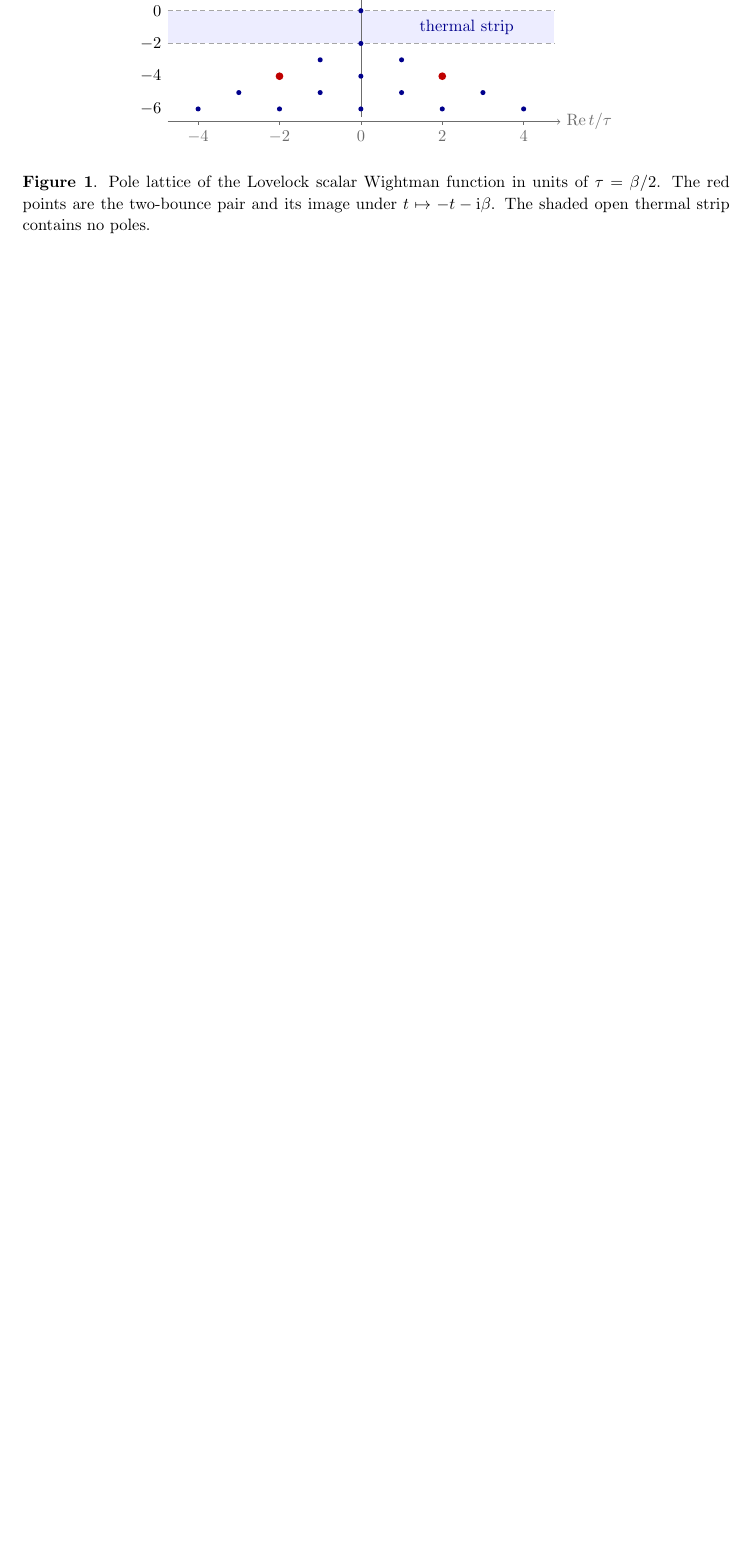
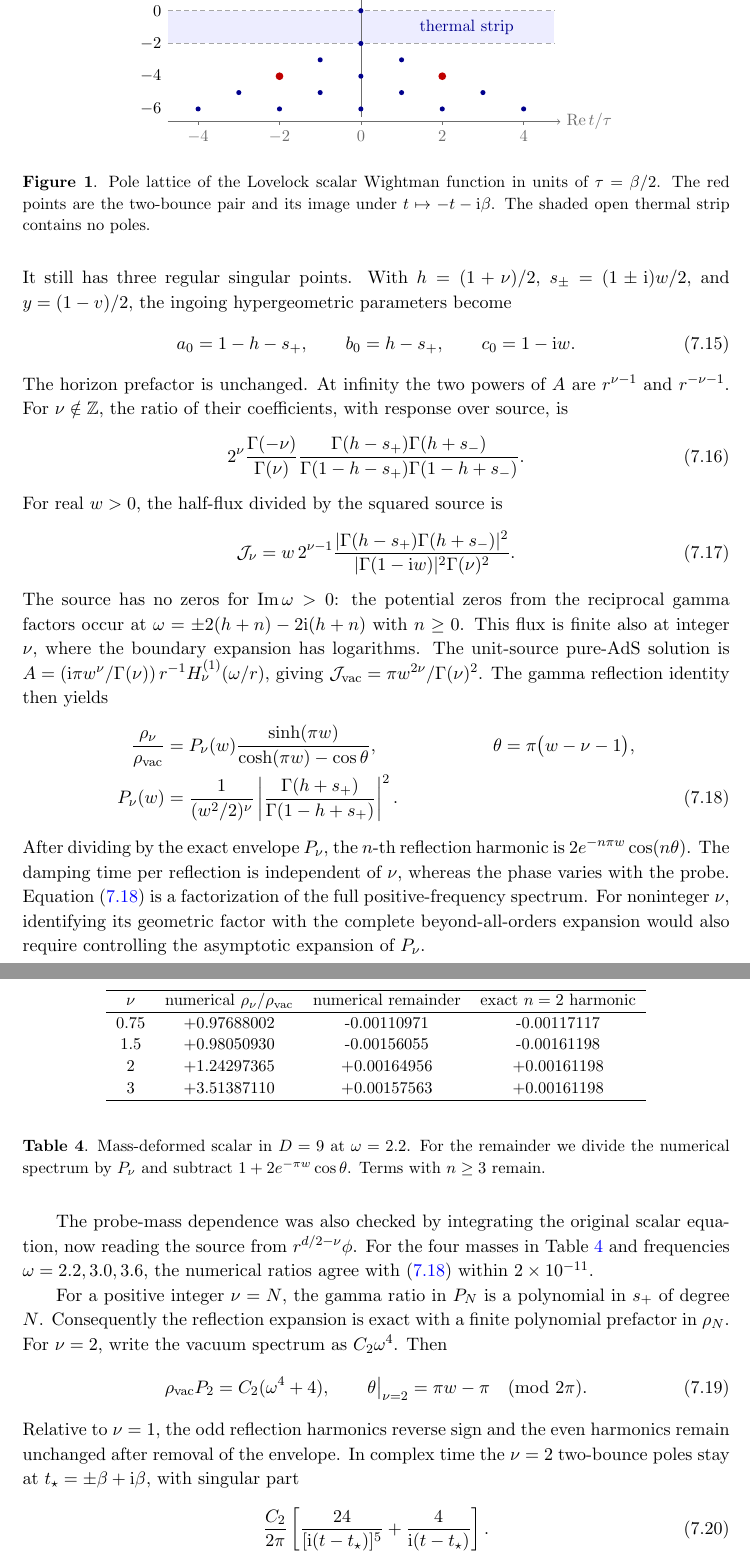
Before and after one commit to shuai56420/Black-Hole, a LaTeX document (paper/main.tex, which reads paper/lovelock_detuned_rows.tex, paper/lovelock_detuning.tex): part of page 13 of 13 before the commit and two parts of pages 13 and 14 of 15 after it, the two joined at a grey line, cut so that both start at the same text, the shorter picture padded with empty space. Compiled offline with pdfLaTeX.

Commit message:
Solve the mass-deformed Lovelock reflection spectrum

```diff
--- /dev/null
+++ b/paper/lovelock_detuned_rows.tex
@@ -0,0 +1,5 @@
+0.75 & +0.97688002 & -0.00110971 & -0.00117117 \\
+1.5 & +0.98050930 & -0.00156055 & -0.00161198 \\
+2 & +1.24297365 & +0.00164956 & +0.00161198 \\
+3 & +3.51387110 & +0.00157563 & +0.00161198 \\
+\hline
--- /dev/null
+++ b/paper/lovelock_detuning.tex
@@ -0,0 +10,65 @@
+It still has three regular singular points. With \(h=(1+\nu)/2\), \(s_\pm=(1\pm\ii)w/2\), and \(y=(1-v)/2\), the ingoing hypergeometric parameters become
+\begin{equation}
+ a_0=1-h-s_+,\qquad b_0=h-s_+,\qquad c_0=1-\ii w .
+\end{equation}
+The horizon prefactor is unchanged. At infinity the two powers of \(A\) are \(r^{\nu-1}\) and \(r^{-\nu-1}\). For \(\nu\notin\mathbb Z\), the ratio of their coefficients, with response over source, is
+\begin{equation}
+ 2^\nu\frac{\Gamma(-\nu)}{\Gamma(\nu)}
+ \frac{\Gamma(h-s_+)\Gamma(h+s_-)}
+ {\Gamma(1-h-s_+)\Gamma(1-h+s_-)} .
+ \label{eq:detuned-g}
+\end{equation}
+For real \(w>0\), the half-flux divided by the squared source is
+\begin{equation}
+ {\cal J}_\nu=
+ w\,2^{\nu-1}
+ \frac{|\Gamma(h-s_+)\Gamma(h+s_-)|^2}
+      {|\Gamma(1-\ii w)|^2\Gamma(\nu)^2}.
+\end{equation}
+The source has no zeros for \({\rm Im}\,\omega>0\): the potential zeros from the reciprocal gamma factors occur at \(\omega=\pm 2(h+n)-2\ii(h+n)\) with \(n\geq0\).
+This flux is finite also at integer \(\nu\), where the boundary expansion has logarithms. The unit-source pure-AdS solution is \(A=(\ii\pi w^\nu/\Gamma(\nu))\,r^{-1}H^{(1)}_\nu(\omega/r)\), giving \({\cal J}_{\rm vac}=\pi w^{2\nu}/\Gamma(\nu)^2\). The gamma reflection identity then yields
+\begin{align}
+ \frac{\rho_\nu}{\rho_{\rm vac}}
+ &=P_\nu(w)\frac{\sinh(\pi w)}{\cosh(\pi w)-\cos\theta},
+ &\theta&=\pi\big(w-\nu-1\big),\notag\\
+ P_\nu(w)
+ &=\frac{1}{(w^2/2)^\nu}
+     \left|\frac{\Gamma(h+s_+)}{\Gamma(1-h+s_+)}\right|^2.
+ \label{eq:detuned-spectrum}
+\end{align}
+After dividing by the exact envelope \(P_\nu\), the \(n\)-th reflection harmonic is \(2e^{-n\pi w}\cos(n\theta)\). The damping time per reflection is independent of \(\nu\), whereas the phase varies with the probe. Equation~\eqref{eq:detuned-spectrum} is a factorization of the full positive-frequency spectrum. For noninteger \(\nu\), identifying its geometric factor with the complete beyond-all-orders expansion would also require controlling the asymptotic expansion of \(P_\nu\).
+
+\begin{table}[t]
+ \centering\small
+ \begin{tabular}{cccc}
+ \hline
+ \(\nu\) & numerical \(\rho_\nu/\rho_{\rm vac}\) &
+ numerical remainder & exact \(n=2\) harmonic \\
+ \hline
+ \input{lovelock_detuned_rows.tex}
+ \end{tabular}
+ \caption{Mass-deformed scalar in \(D=9\) at \(\omega=2.2\).
+ For the remainder we divide the numerical spectrum by \(P_\nu\) and
+ subtract \(1+2e^{-\pi w}\cos\theta\). Terms with \(n\geq3\) remain.}
+ \label{tab:detuned}
+\end{table}
+
+The probe-mass dependence was also checked by integrating the original
+scalar equation, now reading the source from \(r^{d/2-\nu}\phi\).
+For the four masses in Table~\ref{tab:detuned} and frequencies
+\(\omega=2.2,3.0,3.6\), the numerical ratios agree with
+\eqref{eq:detuned-spectrum} within \(2\times10^{-11}\).
+
+For a positive integer \(\nu=N\), the gamma ratio in \(P_N\) is a polynomial in \(s_+\) of degree \(N\). Consequently the reflection expansion is exact with a finite polynomial prefactor in \(\rho_N\). For \(\nu=2\), write the vacuum spectrum as \(C_2\omega^4\). Then
+\begin{equation}
+ \rho_{\rm vac} P_2=C_2(\omega^4+4),\qquad
+ \theta\big|_{\nu=2}=\pi w-\pi \pmod{2\pi}.
+\end{equation}
+Relative to \(\nu=1\), the odd reflection harmonics reverse sign and the even harmonics remain unchanged after removal of the envelope. In complex time the \(\nu=2\) two-bounce poles stay at \(t_\star=\pm\beta+\ii\beta\), with singular part
+\begin{equation}
+ \frac{C_2}{2\pi}
+ \left[\frac{24}{[\ii(t-t_\star)]^5}
+           +\frac{4}{\ii(t-t_\star)}\right].
+ \label{eq:detuned-pole}
+\end{equation}
+To see this, use the same two chiral sums as in \eqref{eq:lovelock-time}, with the factor \((-1)^{j+k}\) for \(\nu=2\). An arbitrary positive frequency cutoff makes their termwise transforms absolutely convergent. The omitted finite frequency interval is entire in \(t\), and the cutoff tail of \((j,k)=(2,0),(0,2)\) has the same poles as the full transform of \(\omega^4+4\). This isolates the two-bounce poles even for a polynomial prefactor containing a constant term.
--- a/paper/main.tex
+++ b/paper/main.tex
@@ -13,7 +13,7 @@
 \affiliation{Kavli Institute for Theoretical Sciences and School of Quantum,\\
 University of Chinese Academy of Sciences, Beijing 100190, China}
 \emailAdd{wangxiaoshuai@ucas.ac.cn}
-\abstract{We construct complex radial geodesic contours with repeated turns near the spacelike singularity of a planar Schwarzschild--AdS black brane. In bulk dimension \(d+1\), an adjacent-turning-point cycle changes the action at fixed boundary time by order \(E^{-d/(d-2)}\) for \(d\geq5\) at large energy \(E\). The local period vanishes in AdS\(_5\), and all fixed-cycle contours approach the same complex null time. We derive the first mass correction to a scalar Stokes multiplier for \(d\geq4\) and compute the wave transfer for repeated radial windings. We also solve the ingoing boundary problem for a curvature-coupled scalar in a separate Lovelock family of bulk dimension \(4K+1\), \(K\geq2\). Its vacuum-normalized spectral density contains the two-bounce term \(2e^{-\pi\omega}\cos(\pi\omega)\) in unit horizon radius. The continued Wightman function has corresponding poles at \(t=\pm\beta+\ii\beta\).}
+\abstract{We construct complex radial geodesic contours with repeated turns near the spacelike singularity of a planar Schwarzschild--AdS black brane. In bulk dimension \(d+1\), an adjacent-turning-point cycle changes the action at fixed boundary time by order \(E^{-d/(d-2)}\) for \(d\geq5\) at large energy \(E\). The local period vanishes in AdS\(_5\), and all fixed-cycle contours approach the same complex null time. We derive the first mass correction to a scalar Stokes multiplier and compute the wave transfer for repeated radial windings. We also solve the ingoing boundary problem for curvature-coupled scalars in a Lovelock family of bulk dimension \(4K+1\), \(K\geq2\). At a reference probe mass the normalized spectrum contains the exact two-bounce term \(2e^{-\pi\omega}\cos(\pi\omega)\), and the continued Wightman function has poles at \(t=\pm\beta+\ii\beta\). Varying the bare scalar mass at fixed curvature coupling preserves exact solvability and shifts the phases of the reflection harmonics.}
 
 \begin{document}
 \maketitle
```
Also changed, not shown: paper/lovelock.tex (+2 -0 lines), paper/README.md, paper/lovelock_detuning.tex (9 more changed lines), paper/main.tex (3 more changed lines), 1 other file.
